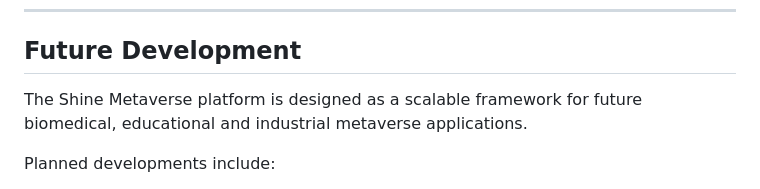
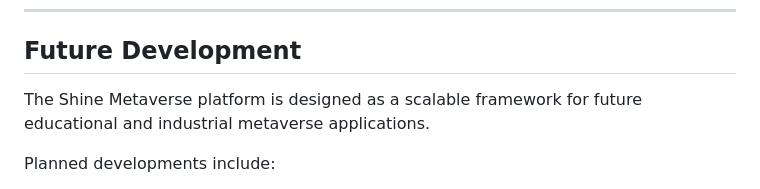
Before and after one commit to vitkovic/metaverseshine, a Markdown page: README.md, the part around the change. Drawn GitHub-style.

```diff
--- a/README.md
+++ b/README.md
@@ -144,7 +144,7 @@ The current implementation includes:
 
 ## Future Development
 
-The Shine Metaverse platform is designed as a scalable framework for future biomedical, educational and industrial metaverse applications.
+The Shine Metaverse platform is designed as a scalable framework for future educational and industrial metaverse applications.
 
 Planned developments include:
 
```
